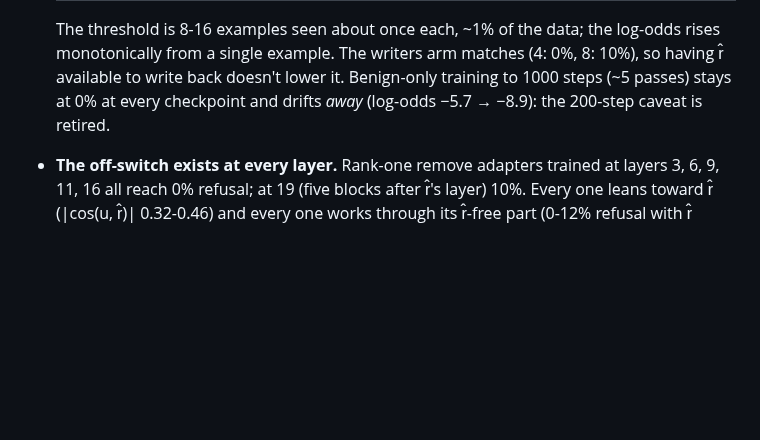
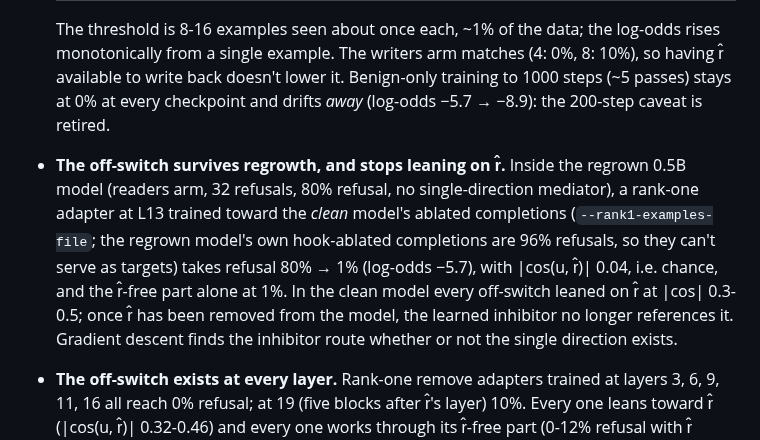
Before and after one commit to Darby79797/llm-refusal, a Markdown page: RESULTS.md, the part around one of its changes. Rendered like a GitHub page; blank space fills up the shorter version.

Commit message:
Results: off-switch survives regrowth; late shared r̂ rise is Qwen-only (edit-cost mechanism)
Co-Authored-By: Claude Fable 5.1 <noreply@anthropic.com>

```diff
--- a/RESULTS.md
+++ b/RESULTS.md
@@ -330,6 +330,7 @@ Five independent threads run as a serial queue, cheapest first; every number bel
   | final log-odds | −7.0 | −6.3, −7.3, −7.0 | −6.4, −5.7, −6.6 | −5.8, −5.5, −5.0 | −3.6, −2.3, −2.0 | +1.1, −0.5, +0.3 | +0.5 |
 
   The threshold is 8-16 examples seen about once each, ~1% of the data; the log-odds rises monotonically from a single example. The writers arm matches (4: 0%, 8: 10%), so having r̂ available to write back doesn't lower it. Benign-only training to 1000 steps (~5 passes) stays at 0% at every checkpoint and drifts *away* (log-odds −5.7 → −8.9): the 200-step caveat is retired.
+- **The off-switch survives regrowth, and stops leaning on r̂.** Inside the regrown 0.5B model (readers arm, 32 refusals, 80% refusal, no single-direction mediator), a rank-one adapter at L13 trained toward the *clean* model's ablated completions (`--rank1-examples-file`; the regrown model's own hook-ablated completions are 96% refusals, so they can't serve as targets) takes refusal 80% → 1% (log-odds −5.7), with |cos(u, r̂)| 0.04, i.e. chance, and the r̂-free part alone at 1%. In the clean model every off-switch leaned on r̂ at |cos| 0.3-0.5; once r̂ has been removed from the model, the learned inhibitor no longer references it. Gradient descent finds the inhibitor route whether or not the single direction exists.
 - **The off-switch exists at every layer.** Rank-one remove adapters trained at layers 3, 6, 9, 11, 16 all reach 0% refusal; at 19 (five blocks after r̂'s layer) 10%. Every one leans toward r̂ (|cos(u, r̂)| 0.32-0.46) and every one works through its r̂-free part (0-12% refusal with r̂ projected out). The r̂ part alone matters only at layers 9-11, where the circuit writes r̂ (1% / 0% refusal); before (L3: 68% remains) and after (L16: 75%, L19: 85%) it is inert. Harmless prompts stay at 0% throughout.
 
 ### 3. Refusal geometry from forward passes **[0.5B only; Qwen2.5-3B, Qwen2.5-7B, Llama-3-8B, Llama-2 queued]**
```
Also changed, not shown: other parts of RESULTS.md (+1 -1 lines).
